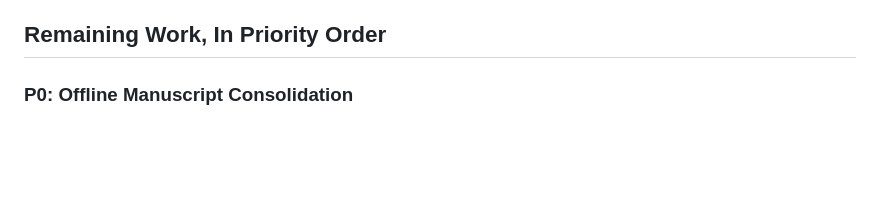
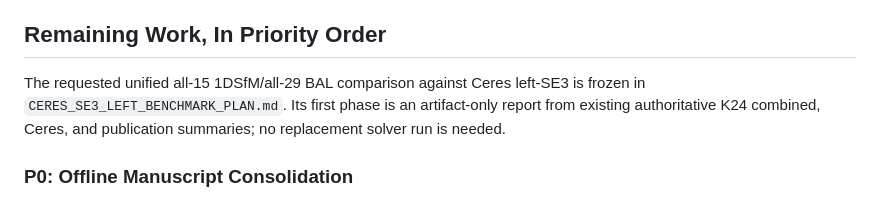
Before and after one commit to vogechri/bundlePalm, a Markdown page: python/CONTINUATION_HANDOFF.md, the part around the change. GitHub-like rendering; blank space fills up the shorter version.

Commit message:
Plan unified Ceres left SE3 benchmark

```diff
--- a/python/CONTINUATION_HANDOFF.md
+++ b/python/CONTINUATION_HANDOFF.md
@@ -1143,6 +1143,11 @@ Comparison policy:
 
 ## Remaining Work, In Priority Order
 
+The requested unified all-15 1DSfM/all-29 BAL comparison against Ceres
+left-SE3 is frozen in `CERES_SE3_LEFT_BENCHMARK_PLAN.md`. Its first phase is an
+artifact-only report from existing authoritative K24 combined, Ceres, and
+publication summaries; no replacement solver run is needed.
+
 ### P0: Offline Manuscript Consolidation
 
 1. Make the manuscript internally consistent with the current Stage-C labels,
```
Also changed, not shown: python/CERES_SE3_LEFT_BENCHMARK_PLAN.md (added, +116 -0 lines), python/DRS_RESEARCH_OBJECTIVE.md (+4 -0 lines).
